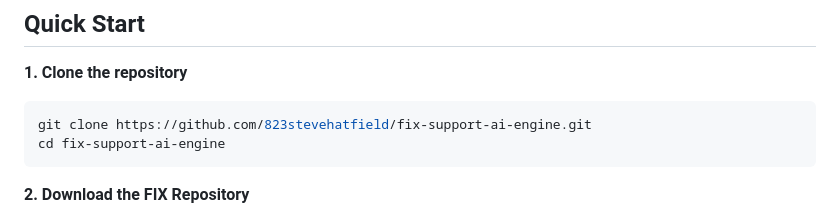
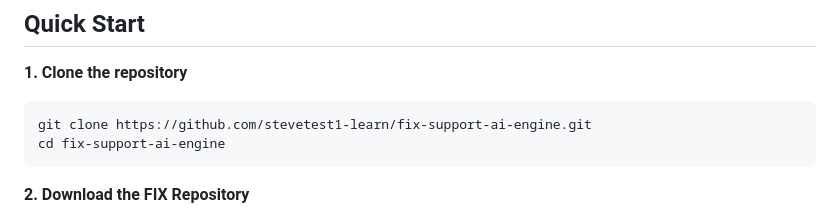
Before and after one commit to stevetest1-learn/fix-support-ai-engine, a Markdown page: README.md, the part around the change. Drawn GitHub-style.

Commit message:
Update repository URL in README

````diff
--- a/README.md
+++ b/README.md
@@ -42,7 +42,7 @@ All infrastructure is defined as Terraform IaC — fully reproducible from scrat
 
 **1. Clone the repository**
 ```bash
-git clone https://github.com/823stevehatfield/fix-support-ai-engine.git
+git clone https://github.com/stevetest1-learn/fix-support-ai-engine.git
 cd fix-support-ai-engine
 ```
 
````
